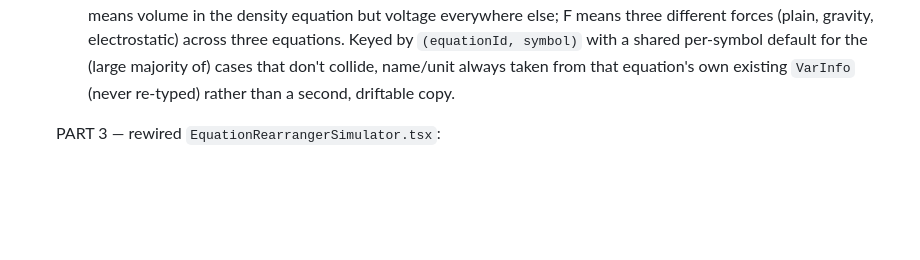
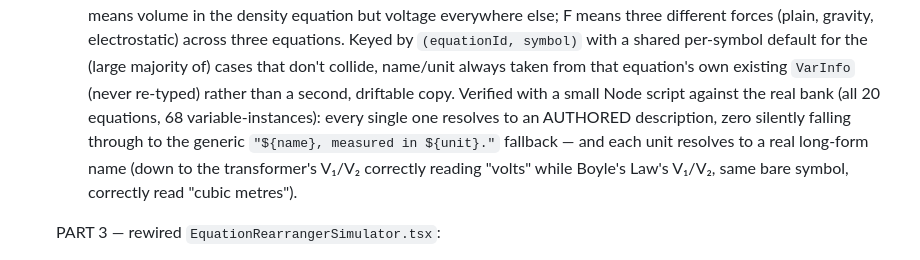
Before and after one commit to Naumnditch/ashphys, a Markdown page: PROJECT_STATUS.md, the part around the change. GitHub-like rendering; blank space fills up the shorter version.

Commit message:
docs: note glossary-coverage verification result in PROJECT_STATUS.md
Co-Authored-By: Claude Sonnet 5 <noreply@anthropic.com>
Claude-Session: https://claude.ai/code/session_015kiWyahLQpS94wYkBkUksH

```diff
--- a/PROJECT_STATUS.md
+++ b/PROJECT_STATUS.md
@@ -2464,7 +2464,14 @@ duplicating that data, per the explicit instruction this was built to.
     symbol)` with a shared per-symbol default for the (large majority
     of) cases that don't collide, name/unit always taken from that
     equation's own existing `VarInfo` (never re-typed) rather than a
-    second, driftable copy.
+    second, driftable copy. Verified with a small Node script against
+    the real bank (all 20 equations, 68 variable-instances): every
+    single one resolves to an AUTHORED description, zero silently
+    falling through to the generic `"${name}, measured in ${unit}."`
+    fallback — and each unit resolves to a real long-form name (down
+    to the transformer's V₁/V₂ correctly reading "volts" while
+    Boyle's Law's V₁/V₂, same bare symbol, correctly read "cubic
+    metres").
 
   PART 3 — rewired `EquationRearrangerSimulator.tsx`:
   * One `RevealDeck`, one `<section>` per equation IN THE FULL,
```
